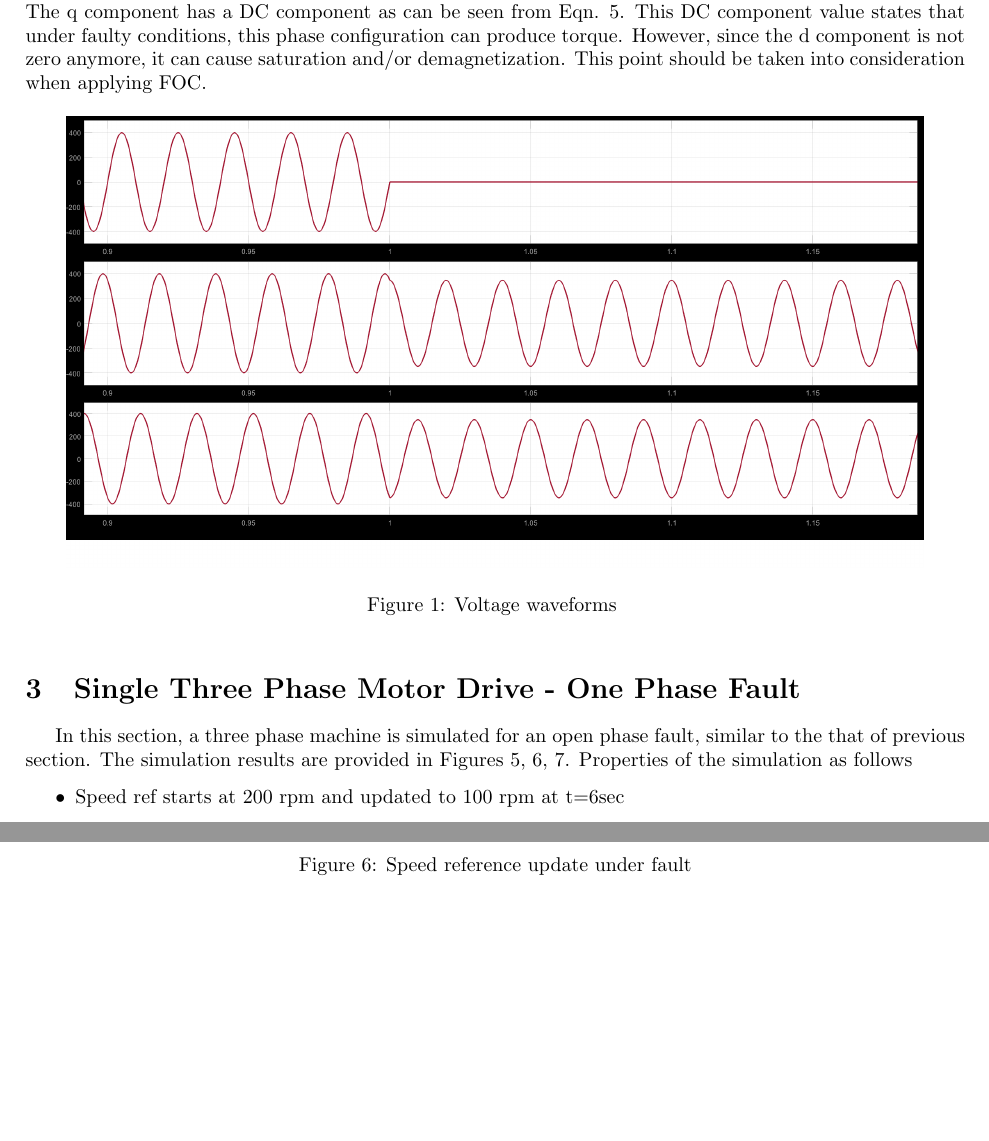
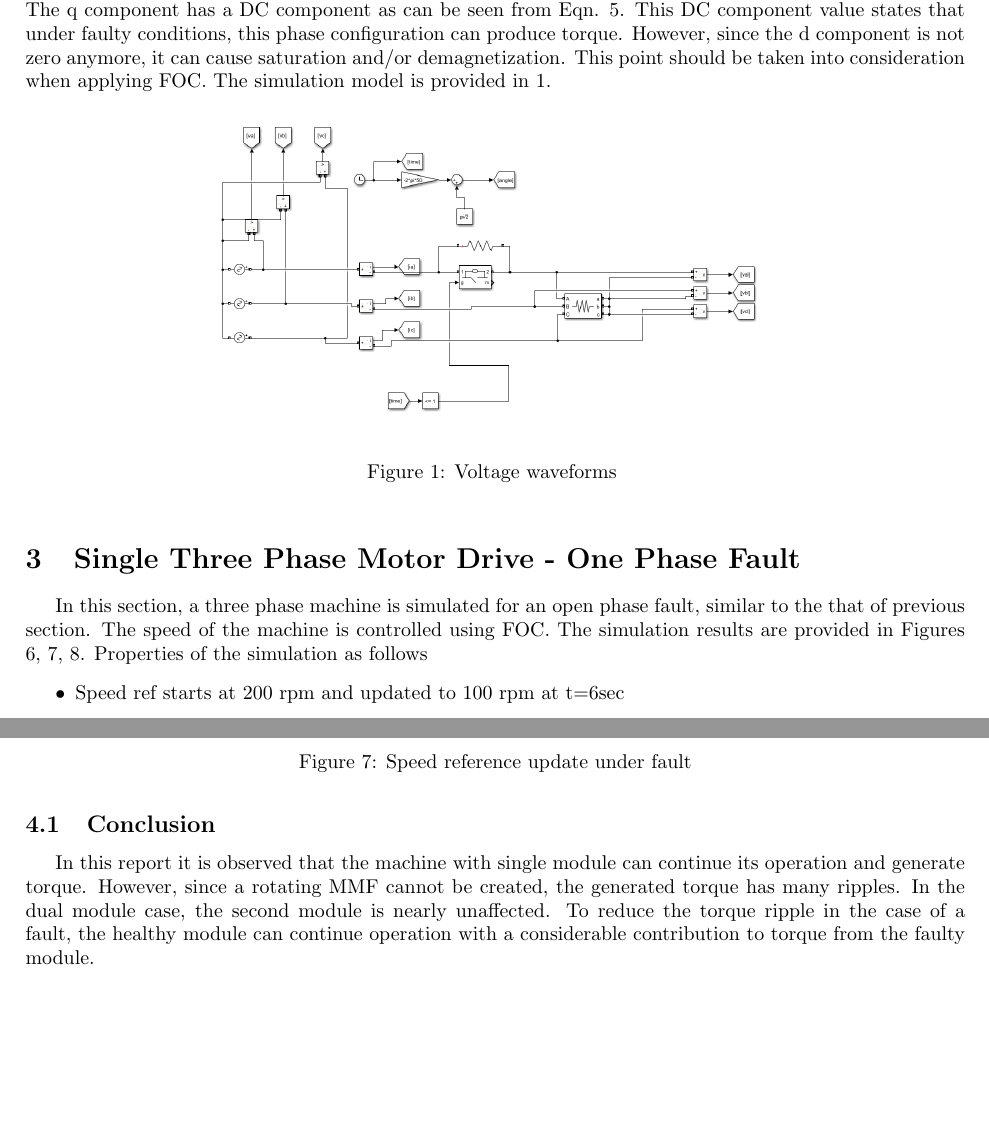
Before and after one commit to hakansrc/fault_tolerant_drives, a LaTeX document (Simulation/FOC/FocFaultReport/FocFaultReport.tex): two parts of pages 2 and 6 of 8 before the commit and two parts of pages 2 and 5 of 6 after it, joined at a grey line, cut so that both start at the same text, the shorter picture padded with empty space. Compiled offline with pdfLaTeX.

Commit message:
fault raporundaki bazı eksiklikler giderildi, figürler düzenlendi.

```diff
--- a/Simulation/FOC/FocFaultReport/FocFaultReport.tex
+++ b/Simulation/FOC/FocFaultReport/FocFaultReport.tex
@@ -71,10 +71,9 @@ v_q = \frac{2}{3}\Bigg(sin(\theta)cos(\theta-\frac{2\pi}{3}) - sin(\theta)cos(\t
  v_0 = \frac{2}{3}(\frac{1}{2}sin(\theta)-\frac{1}{2}sin(\theta)) = 0
 \end{equation}
 
-It can be seen that the iq current and id currents are oscillating at frequency 100 Hz (see Figure \ref{fig:ResistiveLoad_Vqd0} and \ref{fig:ResistiveLoad_Iqd0}). The q component has a DC component as can be seen from Eqn. \ref{eq:eqnVq_1}. This DC component value states that under faulty conditions, this phase configuration can produce torque. However, since the d component is not zero anymore, it can cause saturation and/or demagnetization. This point should be taken into consideration when applying FOC.
-
-
+It can be seen that the iq current and id currents are oscillating at frequency 100 Hz (see Figure \ref{fig:ResistiveLoad_Vqd0} and \ref{fig:ResistiveLoad_Iqd0}). The q component has a DC component as can be seen from Eqn. \ref{eq:eqnVq_1}. This DC component value states that under faulty conditions, this phase configuration can produce torque. However, since the d component is not zero anymore, it can cause saturation and/or demagnetization. This point should be taken into consideration when applying FOC. The simulation model is provided in \ref{fig:ModelResistive}.
 
 \begin{figure}[h!]
 \centering
-\includegraphics[scale=0.3]{Figures/ResistiveLoad/Vabc.png}
+\includegraphics[scale=0.35]{Figures/ResistiveLoad/Model.PNG}
+\caption{Voltage waveforms }
@@ -106,7 +111,7 @@ It can be seen that the iq current and id currents are oscillating at frequency
 
 
 \section{Single Three Phase Motor Drive - One Phase Fault}
-In this section, a three phase machine is simulated for an open phase fault, similar to the that of previous section. The simulation results are provided in Figures \ref{fig:fault_moment}, \ref{fig:ref_update_under_fault}, \ref{fig:overall_single}. Properties of the simulation as follows
+In this section, a three phase machine is simulated for an open phase fault, similar to the that of previous section. The speed of the machine is controlled using FOC. The simulation results are provided in Figures \ref{fig:fault_moment}, \ref{fig:ref_update_under_fault}, \ref{fig:overall_single}. Properties of the simulation as follows
 \begin{itemize}
     \item Speed ref starts at 200 rpm and updated to 100 rpm at t=6sec
     \item Open phase fault (on phase A) occurs at t=3sec
@@ -157,5 +162,10 @@ The FOC tries to equalize the torque efforts of both modules. The module 2 seems
 \label{fig:overall_dual}
 \end{figure}
 
+\subsection{Conclusion}
+
+In this report it is observed that the machine with single module can continue its operation and generate torque. However, since a rotating MMF cannot be created, the generated torque has many ripples.
+In the dual module case, the second module is nearly unaffected. To reduce the torque ripple in the case of a fault, the healthy module can continue operation with a considerable contribution to torque from the faulty module.
+
 
 \bibliographystyle{plain}
```
Also changed, not shown: Simulation/FOC/FocFaultReport/Figures/DualModule/Overall.png, Simulation/FOC/FocFaultReport/Figures/ResistiveLoad/Iabc.png, Simulation/FOC/FocFaultReport/Figures/ResistiveLoad/Iqd0.png, Simulation/FOC/FocFaultReport/Figures/ResistiveLoad/Model.PNG (added), Simulation/FOC/FocFaultReport/Figures/ResistiveLoad/Vabc.png, Simulation/FOC/FocFaultReport/Figures/ResistiveLoad/Vqd0.png, Simulation/FOC/FocFaultReport/Figures/SingleModule/FaultMoment.png, Simulation/FOC/FocFaultReport/Figures/SingleModule/Overall.png, Simulation/FOC/FocFaultReport/Figures/SingleModule/SpeedRefUpdateUnderFault.png, Simulation/FOC/FocFaultReport/FocFaultReport.pdf, Simulation/FOC/FocFaultReport/FocFaultReport.tex (13 more changed lines), 15 other files.
